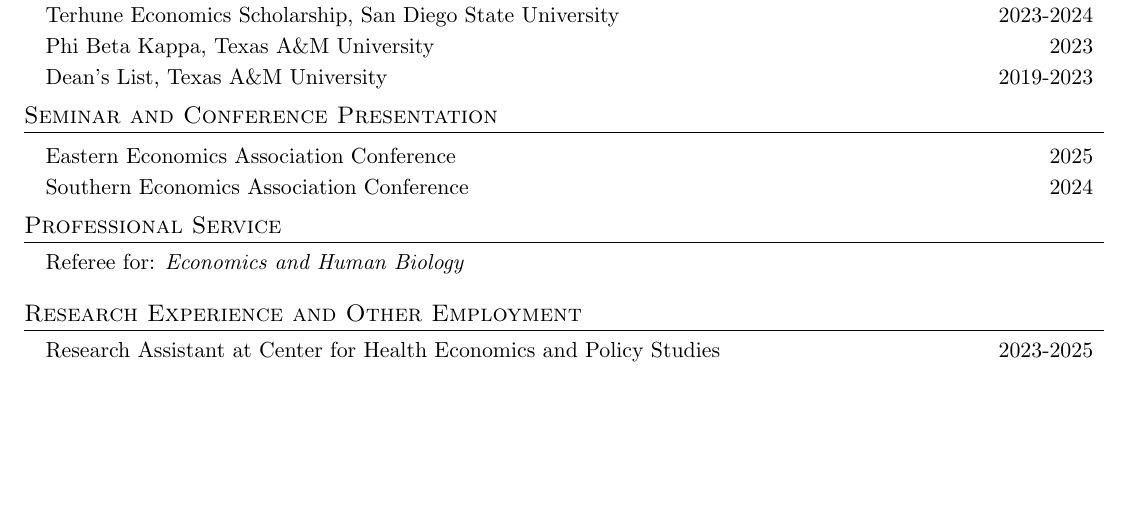
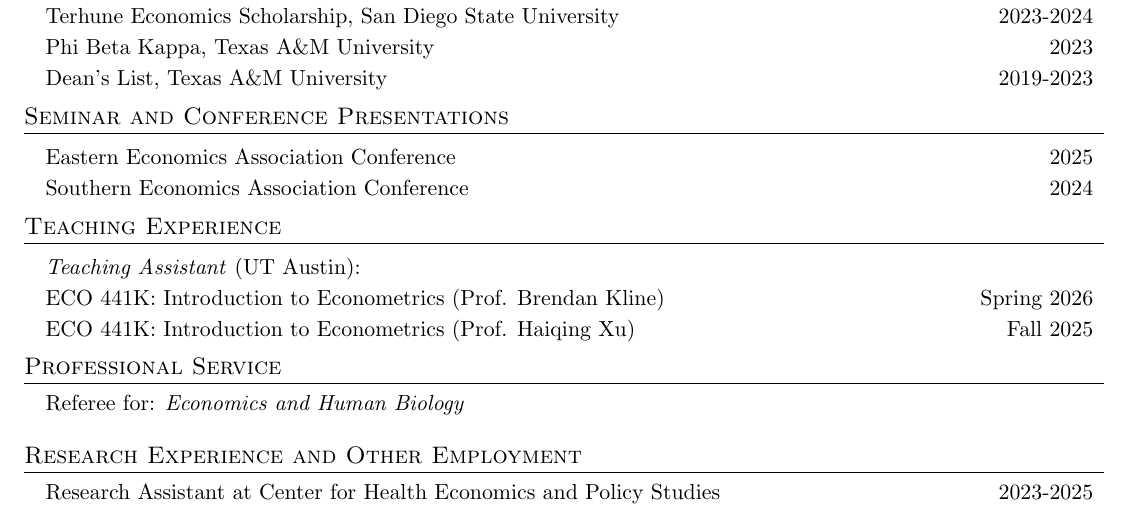
Before and after one commit to tonychuo1/tonychuo1.github.io, a LaTeX CV (assets/pdf/cv.tex): part of the page, cut so that both start at the same text, the shorter picture padded with empty space. Compiled offline with pdfLaTeX.

Commit message:
include TA experience on cv

```diff
--- a/assets/pdf/cv.tex
+++ b/assets/pdf/cv.tex
@@ -205,14 +205,22 @@
       \resumeSubSubheading{Dean's List, Texas A\&M University}{2019-2023}
     \resumeSubHeadingListEnd
 
-%-----------SEMINAR AND CONFERENCE PRESENTATION-----------
-\section{Seminar and Conference Presentation}
+%-----------SEMINAR AND CONFERENCE PRESENTATIONS-----------
+\section{Seminar and Conference Presentations}
 
     \resumeSubHeadingListStart
       \resumeSubSubheading{Eastern Economics Association Conference}{2025}
 
       \resumeSubSubheading{Southern Economics Association Conference}{2024}
     \resumeSubHeadingListEnd
+
+% TEACHING EXPERIENCE
+\section{Teaching Experience}
+  \resumeSubHeadingListStart
+    \resumeSubSubheading{\emph{Teaching Assistant} (UT Austin):}{}
+      \resumeSubSubheading{ECO 441K: Introduction to Econometrics (Prof. Brendan Kline)}{Spring 2026}
+      \resumeSubSubheading{ECO 441K: Introduction to Econometrics (Prof. Haiqing Xu)}{Fall 2025}
+  \resumeSubHeadingListEnd
 
 %-----------PROFESSIONAL SERVICE-----------
 \section{Professional Service}
```
Also changed, not shown: assets/pdf/cv.pdf.
